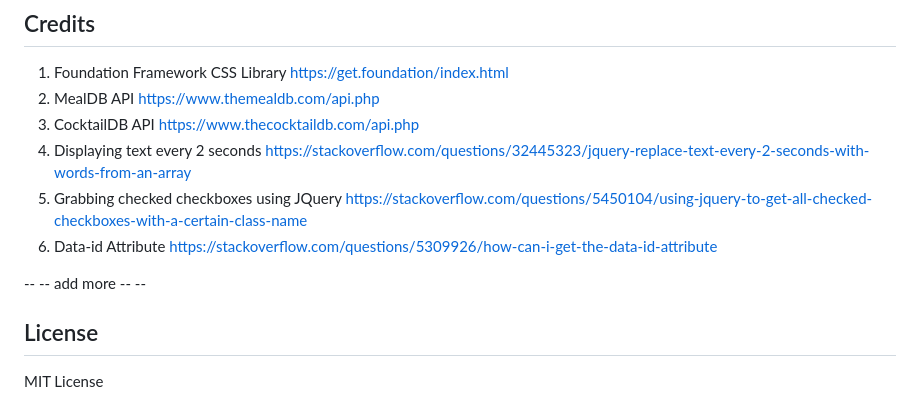
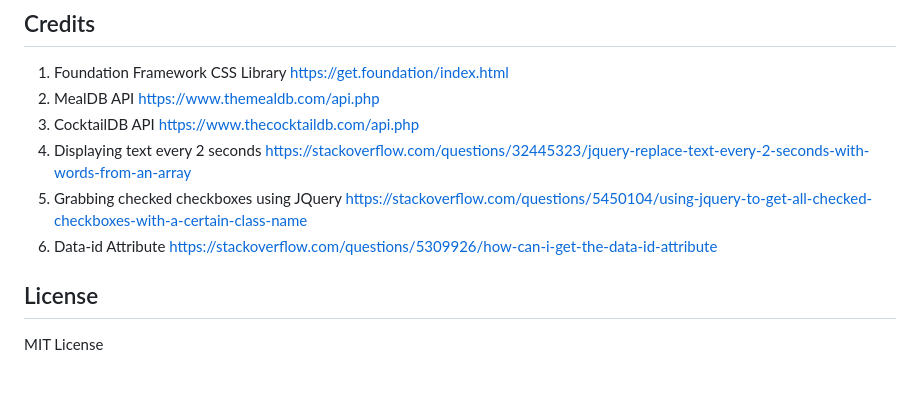
Before and after one commit to DupeaJ/RandomRecipe, a Markdown page: README.md, the part around the change. Drawn GitHub-style; blank space fills up the shorter version.

```diff
--- a/README.md
+++ b/README.md
@@ -44,8 +44,6 @@ and open the project in VS Code.
 5. Grabbing checked checkboxes using JQuery https://stackoverflow.com/questions/5450104/using-jquery-to-get-all-checked-checkboxes-with-a-certain-class-name
 6. Data-id Attribute https://stackoverflow.com/questions/5309926/how-can-i-get-the-data-id-attribute
 
--- -- add more -- --
-
 ## License
 
 MIT License
```
